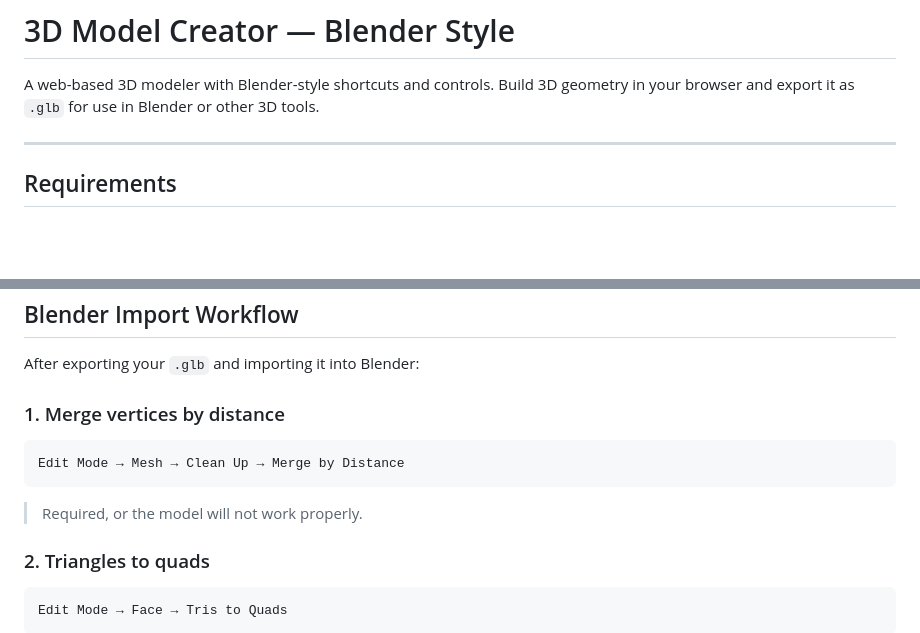
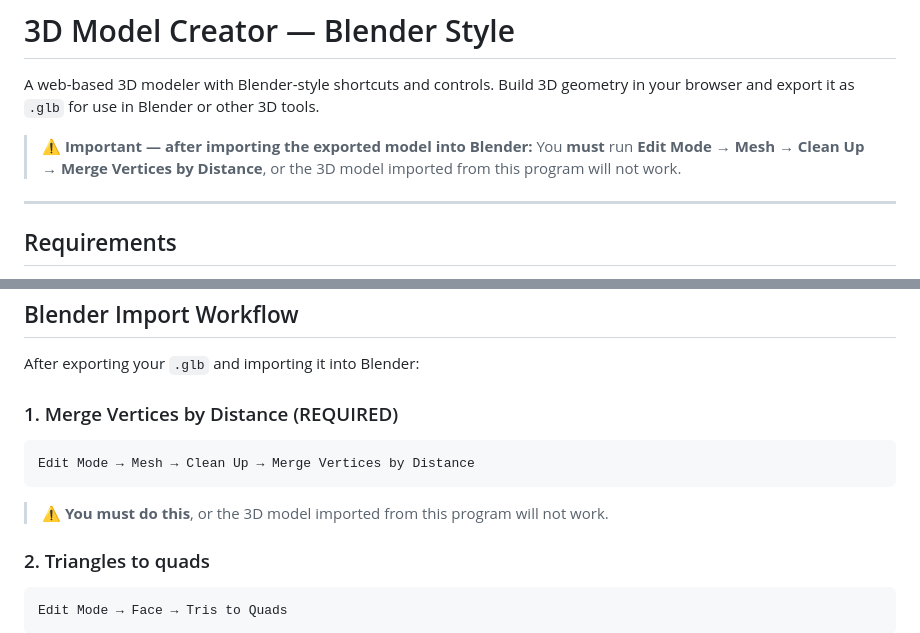
Before and after one commit to motdub/3d_Model_Blender_Replace, a Markdown page: README.md, 2 parts joined by grey strips. Rendered like a GitHub page; blank space fills up the shorter version.

Commit message:
README: add prominent required step - Merge Vertices by Distance in Blender after import

````diff
--- a/README.md
+++ b/README.md
@@ -1,6 +1,10 @@
 # 3D Model Creator — Blender Style
 
 A web-based 3D modeler with Blender-style shortcuts and controls. Build 3D geometry in your browser and export it as `.glb` for use in Blender or other 3D tools.
+
+> ⚠️ **Important — after importing the exported model into Blender:** You **must** run
+> **Edit Mode → Mesh → Clean Up → Merge Vertices by Distance**, or the 3D model
+> imported from this program will not work.
 
 ---
 
@@ -198,11 +202,11 @@ Click **Import Ref Image** to load a `.png`/`.jpg` as a textured 4-point plane.
 
 After exporting your `.glb` and importing it into Blender:
 
-### 1. Merge vertices by distance
+### 1. Merge Vertices by Distance (REQUIRED)
 ```
-Edit Mode → Mesh → Clean Up → Merge by Distance
+Edit Mode → Mesh → Clean Up → Merge Vertices by Distance
 ```
-> Required, or the model will not work properly.
+> ⚠️ **You must do this**, or the 3D model imported from this program will not work.
 
 ### 2. Triangles to quads
 ```
````
